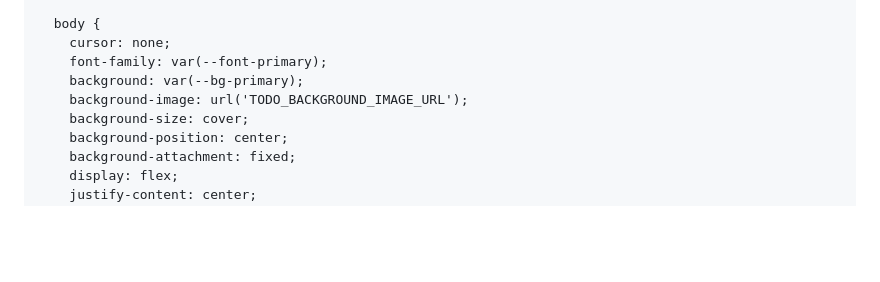
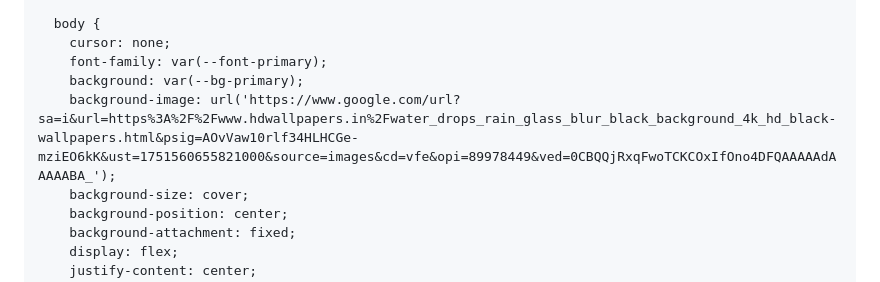
Before and after one commit to Patcholie/patcholie.github.io, a Markdown page: README.md, the part around the change printed below. Drawn GitHub-style; blank space fills up the shorter version.

```diff
--- a/README.md
+++ b/README.md
@@ -78,7 +78,7 @@
         cursor: none;
         font-family: var(--font-primary);
         background: var(--bg-primary);
-        background-image: url('TODO_BACKGROUND_IMAGE_URL');
+        background-image: url('https://www.google.com/url?sa=i&url=https%3A%2F%2Fwww.hdwallpapers.in%2Fwater_drops_rain_glass_blur_black_background_4k_hd_black-wallpapers.html&psig=AOvVaw10rlf34HLHCGe-mziEO6kK&ust=1751560655821000&source=images&cd=vfe&opi=89978449&ved=0CBQQjRxqFwoTCKCOxIfOno4DFQAAAAAdAAAAABA_');
         background-size: cover;
         background-position: center;
         background-attachment: fixed;
```
Also changed, not shown: other parts of README.md (+1 -4 lines).
